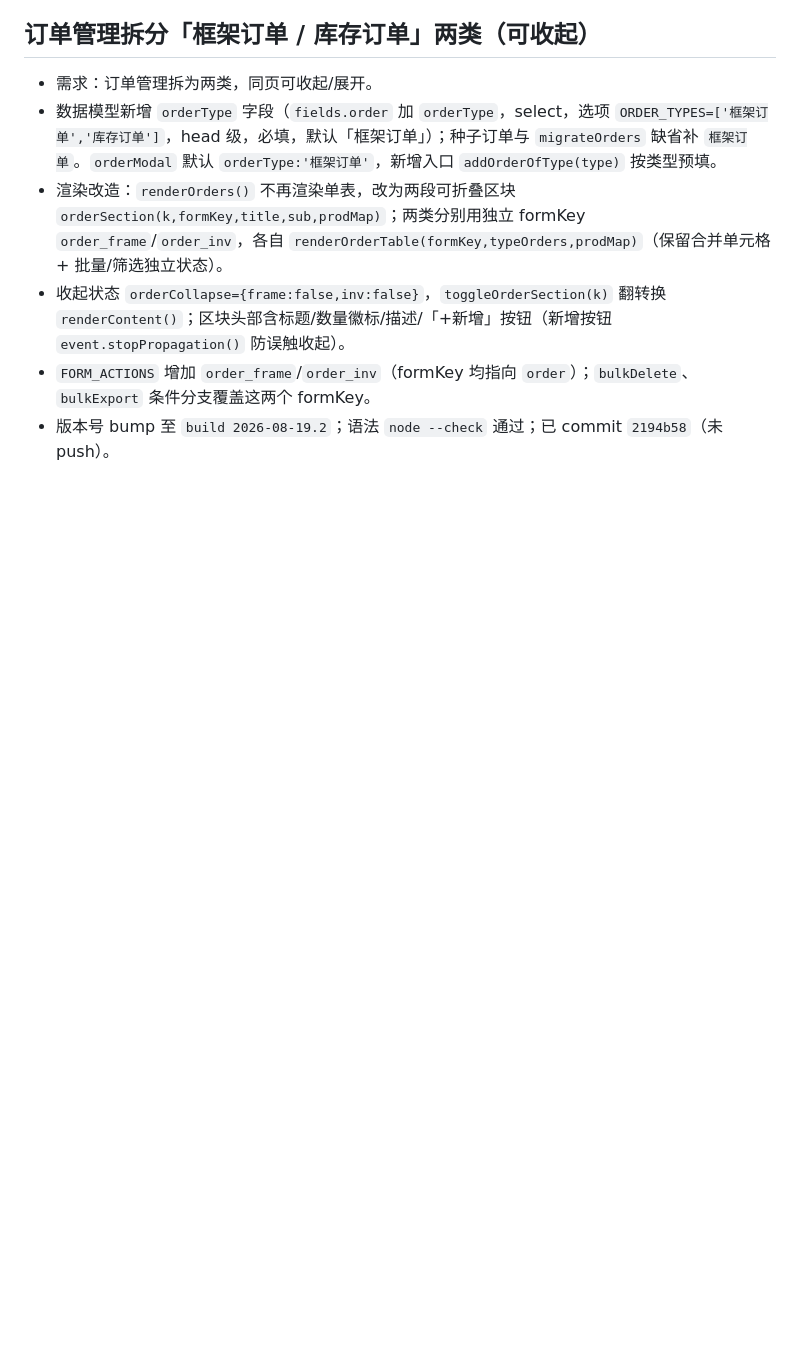
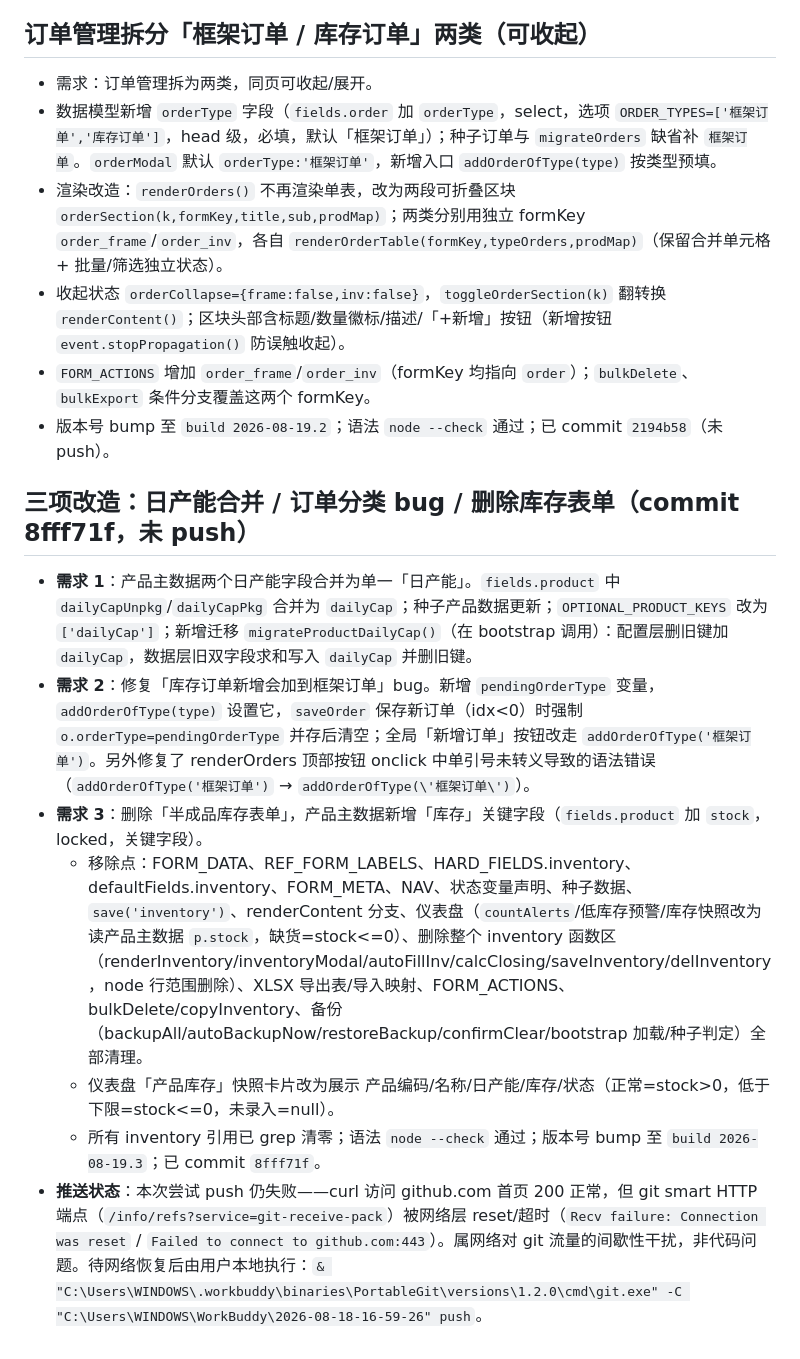
Before and after one commit to dsn-0105/prod-scheduler, a Markdown page: .workbuddy/memory/2026-08-19.md, the part around the change. Rendered like a GitHub page; blank space fills up the shorter version.

Commit message:
chore: 更新三项改造工作记录

```diff
--- a/.workbuddy/memory/2026-08-19.md
+++ b/.workbuddy/memory/2026-08-19.md
@@ -28,3 +28,12 @@
 - 收起状态 `orderCollapse={frame:false,inv:false}`，`toggleOrderSection(k)` 翻转换 `renderContent()`；区块头部含标题/数量徽标/描述/「+新增」按钮（新增按钮 `event.stopPropagation()` 防误触收起）。
 - `FORM_ACTIONS` 增加 `order_frame`/`order_inv`（formKey 均指向 `order`）；`bulkDelete`、`bulkExport` 条件分支覆盖这两个 formKey。
 - 版本号 bump 至 `build 2026-08-19.2`；语法 `node --check` 通过；已 commit `2194b58`（未 push）。
+
+## 三项改造：日产能合并 / 订单分类 bug / 删除库存表单（commit 8fff71f，未 push）
+- **需求 1**：产品主数据两个日产能字段合并为单一「日产能」。`fields.product` 中 `dailyCapUnpkg`/`dailyCapPkg` 合并为 `dailyCap`；种子产品数据更新；`OPTIONAL_PRODUCT_KEYS` 改为 `['dailyCap']`；新增迁移 `migrateProductDailyCap()`（在 bootstrap 调用）：配置层删旧键加 `dailyCap`，数据层旧双字段求和写入 `dailyCap` 并删旧键。
+- **需求 2**：修复「库存订单新增会加到框架订单」bug。新增 `pendingOrderType` 变量，`addOrderOfType(type)` 设置它，`saveOrder` 保存新订单（idx<0）时强制 `o.orderType=pendingOrderType` 并存后清空；全局「新增订单」按钮改走 `addOrderOfType('框架订单')`。另外修复了 renderOrders 顶部按钮 onclick 中单引号未转义导致的语法错误（`addOrderOfType('框架订单')` → `addOrderOfType(\'框架订单\')`）。
+- **需求 3**：删除「半成品库存表单」，产品主数据新增「库存」关键字段（`fields.product` 加 `stock`，locked，关键字段）。
+  - 移除点：FORM_DATA、REF_FORM_LABELS、HARD_FIELDS.inventory、defaultFields.inventory、FORM_META、NAV、状态变量声明、种子数据、`save('inventory')`、renderContent 分支、仪表盘（`countAlerts`/低库存预警/库存快照改为读产品主数据 `p.stock`，缺货=stock<=0）、删除整个 inventory 函数区（renderInventory/inventoryModal/autoFillInv/calcClosing/saveInventory/delInventory，node 行范围删除）、XLSX 导出表/导入映射、FORM_ACTIONS、bulkDelete/copyInventory、备份（backupAll/autoBackupNow/restoreBackup/confirmClear/bootstrap 加载/种子判定）全部清理。
+  - 仪表盘「产品库存」快照卡片改为展示 产品编码/名称/日产能/库存/状态（正常=stock>0，低于下限=stock<=0，未录入=null）。
+  - 所有 inventory 引用已 grep 清零；语法 `node --check` 通过；版本号 bump 至 `build 2026-08-19.3`；已 commit `8fff71f`。
+- **推送状态**：本次尝试 push 仍失败——curl 访问 github.com 首页 200 正常，但 git smart HTTP 端点（`/info/refs?service=git-receive-pack`）被网络层 reset/超时（`Recv failure: Connection was reset` / `Failed to connect to github.com:443`）。属网络对 git 流量的间歇性干扰，非代码问题。待网络恢复后由用户本地执行：`& "C:\Users\WINDOWS\.workbuddy\binaries\PortableGit\versions\1.2.0\cmd\git.exe" -C "C:\Users\WINDOWS\WorkBuddy\2026-08-18-16-59-26" push`。
```
